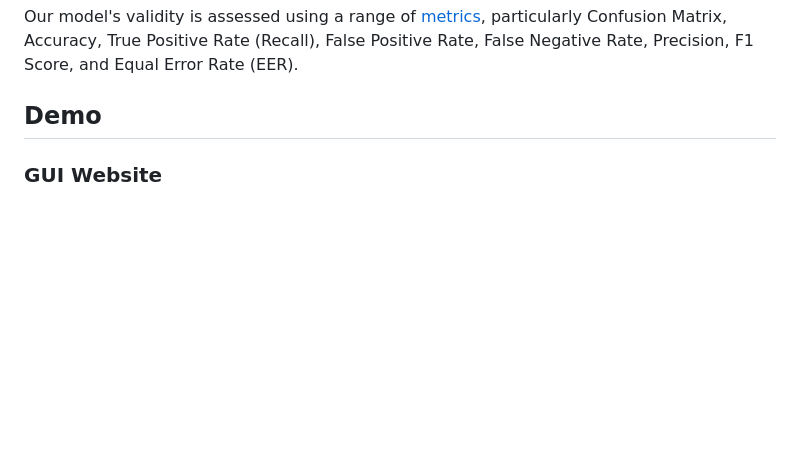
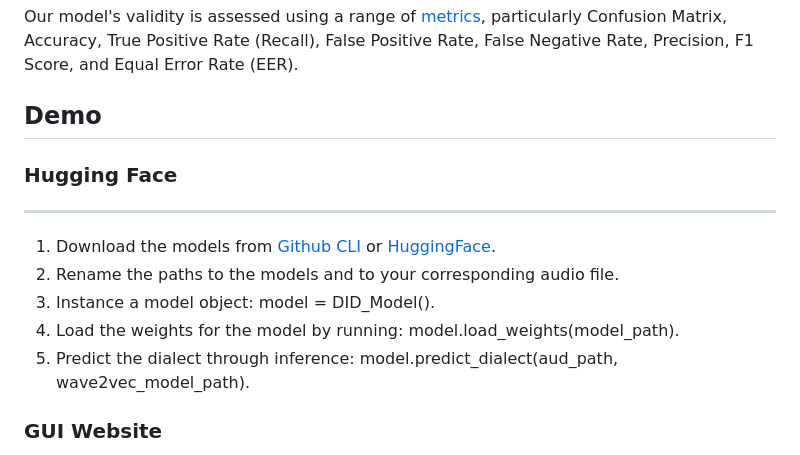
Before and after one commit to NLTM-NITG/DID, a Markdown page: README.md, the part around the change printed below. Drawn GitHub-style; blank space fills up the shorter version.

```diff
--- a/README.md
+++ b/README.md
@@ -47,5 +47,13 @@ The model weights are stored as a .pth file. These weights encapsulate the learn
 Our model's validity is assessed using a range of [metrics](https://scikit-learn.org/stable/modules/model_evaluation.html), particularly Confusion Matrix, Accuracy, True Positive Rate (Recall), False Positive Rate, False Negative Rate, Precision, F1 Score, and Equal Error Rate (EER).
 
 ## Demo
+### Hugging Face
+<hr>
+
+1. Download the models from [Github CLI](https://github.com/NLTM-NITG/Dialect-Identification/tree/main?tab=readme-ov-file#command-line-interface-cli) or [HuggingFace](https://huggingface.co/NLTM-NITG/Dialect_Identification_Indian_Languages_Marathi).
+2. Rename the paths to the models and to your corresponding audio file.
+3. Instance a model object: model = DID_Model().
+4. Load the weights for the model by running: model.load_weights(model_path).
+5. Predict the dialect through inference: model.predict_dialect(aud_path, wave2vec_model_path).
 
 ### GUI Website
```
Also changed, not shown: other parts of README.md (+1 -0 lines).
